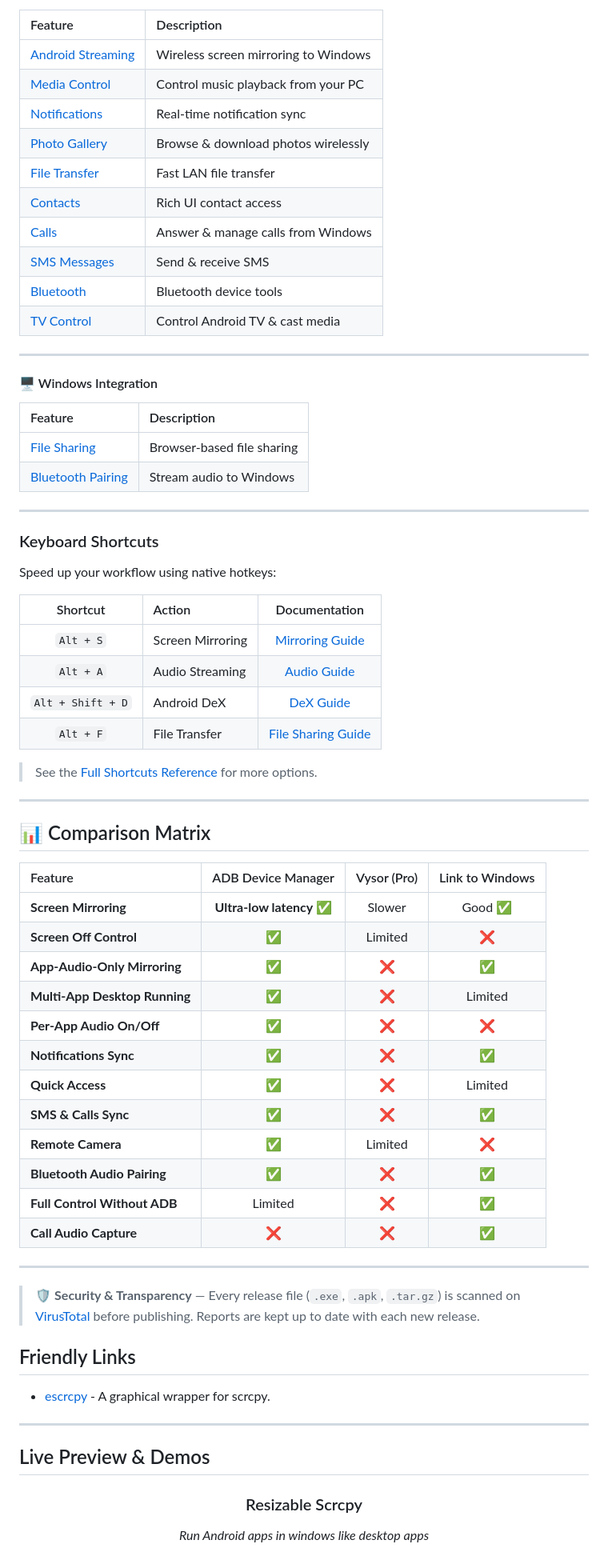
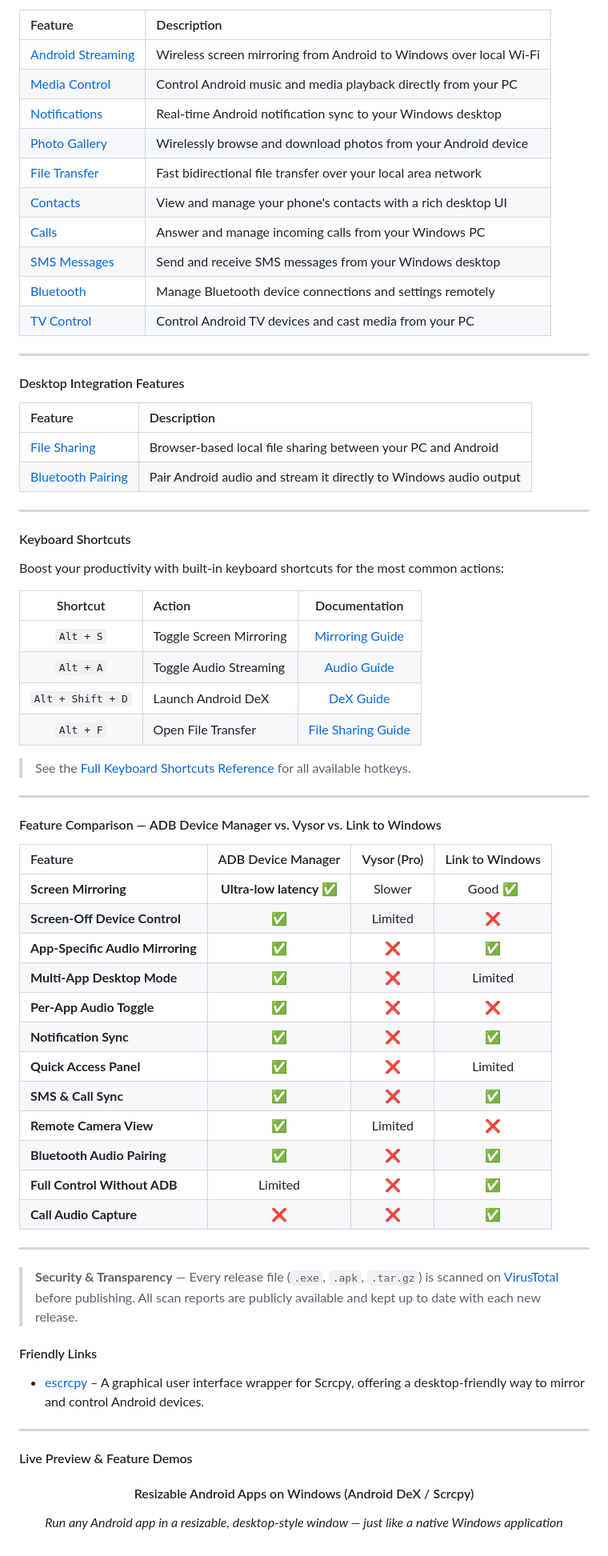
Before and after one commit to Shrey113/Adb-Device-Manager-2, a Markdown page: README.md, the part around one of its changes. Shown at 80% size. Rendered like a GitHub page.

```diff
--- a/README.md
+++ b/README.md
@@ -83,74 +90,75 @@ App Mode pairs the desktop client with the ADB Device Manager Android app over y
 
 | Feature | Description |
 | :--- | :--- |
-| [Android Streaming](docs/app/android-streaming.md) | Wireless screen mirroring to Windows |
-| [Media Control](docs/app/media-control.md) | Control music playback from your PC |
-| [Notifications](docs/app/notifications.md) | Real-time notification sync |
-| [Photo Gallery](docs/app/photo-gallery.md) | Browse & download photos wirelessly |
-| [File Transfer](docs/app/file-transfer.md) | Fast LAN file transfer |
-| [Contacts](docs/app/contacts.md) | Rich UI contact access |
-| [Calls](docs/app/calls.md) | Answer & manage calls from Windows |
-| [SMS Messages](docs/app/sms.md) | Send & receive SMS |
-| [Bluetooth](docs/app/bluetooth.md) | Bluetooth device tools |
-| [TV Control](docs/app/tv-control.md) | Control Android TV & cast media |
+| [Android Streaming](docs/app/android-streaming.md) | Wireless screen mirroring from Android to Windows over local Wi-Fi |
+| [Media Control](docs/app/media-control.md) | Control Android music and media playback directly from your PC |
+| [Notifications](docs/app/notifications.md) | Real-time Android notification sync to your Windows desktop |
+| [Photo Gallery](docs/app/photo-gallery.md) | Wirelessly browse and download photos from your Android device |
+| [File Transfer](docs/app/file-transfer.md) | Fast bidirectional file transfer over your local area network |
+| [Contacts](docs/app/contacts.md) | View and manage your phone's contacts with a rich desktop UI |
+| [Calls](docs/app/calls.md) | Answer and manage incoming calls from your Windows PC |
+| [SMS Messages](docs/app/sms.md) | Send and receive SMS messages from your Windows desktop |
+| [Bluetooth](docs/app/bluetooth.md) | Manage Bluetooth device connections and settings remotely |
+| [TV Control](docs/app/tv-control.md) | Control Android TV devices and cast media from your PC |
 
 ---
 
-#### 🖥️ Windows Integration
+#### Desktop Integration Features
 
 | Feature | Description |
 | :--- | :--- |
-| [File Sharing](docs/windows/file-sharing.md) | Browser-based file sharing |
-| [Bluetooth Pairing](docs/windows/bluetooth-pairing.md) | Stream audio to Windows |
+| [File Sharing](docs/windows/file-sharing.md) | Browser-based local file sharing between your PC and Android |
+| [Bluetooth Pairing](docs/windows/bluetooth-pairing.md) | Pair Android audio and stream it directly to Windows audio output |
 
 ---
 
-### Keyboard Shortcuts
+#### Keyboard Shortcuts
 
-Speed up your workflow using native hotkeys:
+Boost your productivity with built-in keyboard shortcuts for the most common actions:
 
 | Shortcut | Action | Documentation |
 | :---: | :--- | :---: |
-| `Alt + S` | Screen Mirroring | [Mirroring Guide](docs/adb/screen-mirroring.md) |
-| `Alt + A` | Audio Streaming | [Audio Guide](docs/adb/audio.md) |
-| `Alt + Shift + D` | Android DeX | [DeX Guide](docs/adb/android-dex.md) |
-| `Alt + F` | File Transfer | [File Sharing Guide](docs/windows/file-sharing.md) |
+| `Alt + S` | Toggle Screen Mirroring | [Mirroring Guide](docs/adb/screen-mirroring.md) |
+| `Alt + A` | Toggle Audio Streaming | [Audio Guide](docs/adb/audio.md) |
+| `Alt + Shift + D` | Launch Android DeX | [DeX Guide](docs/adb/android-dex.md) |
+| `Alt + F` | Open File Transfer | [File Sharing Guide](docs/windows/file-sharing.md) |
 
-> See the [Full Shortcuts Reference](docs/shortcuts.md) for more options.
+> See the [Full Keyboard Shortcuts Reference](docs/shortcuts.md) for all available hotkeys.
 
 ---
 
-## 📊 Comparison Matrix
+#### Feature Comparison — ADB Device Manager vs. Vysor vs. Link to Windows
 
 | Feature | ADB Device Manager | Vysor (Pro) | Link to Windows |
 | :--- | :---: | :---: | :---: |
 | **Screen Mirroring** | **Ultra-low latency ✅** | Slower | Good ✅ |
-| **Screen Off Control** | ✅ | Limited | ❌ |
-| **App-Audio-Only Mirroring** | ✅ | ❌ | ✅ |
-| **Multi-App Desktop Running** | ✅ | ❌ | Limited |
-| **Per-App Audio On/Off** | ✅ | ❌ | ❌ |
-| **Notifications Sync** | ✅ | ❌ | ✅ |
-| **Quick Access** | ✅ | ❌ | Limited |
-| **SMS & Calls Sync** | ✅ | ❌ | ✅ |
-| **Remote Camera** | ✅ | Limited | ❌ |
+| **Screen-Off Device Control** | ✅ | Limited | ❌ |
+| **App-Specific Audio Mirroring** | ✅ | ❌ | ✅ |
+| **Multi-App Desktop Mode** | ✅ | ❌ | Limited |
+| **Per-App Audio Toggle** | ✅ | ❌ | ❌ |
+| **Notification Sync** | ✅ | ❌ | ✅ |
+| **Quick Access Panel** | ✅ | ❌ | Limited |
+| **SMS & Call Sync** | ✅ | ❌ | ✅ |
+| **Remote Camera View** | ✅ | Limited | ❌ |
 | **Bluetooth Audio Pairing** | ✅ | ❌ | ✅ |
 | **Full Control Without ADB** | Limited | ❌ | ✅ |
 | **Call Audio Capture** | ❌ | ❌ | ✅ |
 
 ---
 
-> 🛡️ **Security & Transparency** — Every release file (`.exe`, `.apk`, `.tar.gz`) is scanned on [VirusTotal](https://shrey113.github.io/Adb-Device-Manager-2/pages/security_pages/virustotal_reports.html) before publishing. Reports are kept up to date with each new release.
+> **Security & Transparency** — Every release file (`.exe`, `.apk`, `.tar.gz`) is scanned on [VirusTotal](https://shrey113.github.io/Adb-Device-Manager-2/pages/security_pages/virustotal_reports.html) before publishing. All scan reports are publicly available and kept up to date with each new release.
 
 
-## Friendly Links
-*   [escrcpy](https://github.com/viarotel-org/escrcpy) - A graphical wrapper for scrcpy.
+#### Friendly Links
+
+* [escrcpy](https://github.com/viarotel-org/escrcpy) – A graphical user interface wrapper for Scrcpy, offering a desktop-friendly way to mirror and control Android devices.
 
 ---
 
-## Live Preview & Demos
+#### Live Preview & Feature Demos
 
 <div align="center">
 
-### Resizable Scrcpy
-*Run Android apps in windows like desktop apps*
+#### Resizable Android Apps on Windows (Android DeX / Scrcpy)
+*Run any Android app in a resizable, desktop-style window — just like a native Windows application*
 
```
Also changed, not shown: other parts of README.md (+87 -80 lines).
